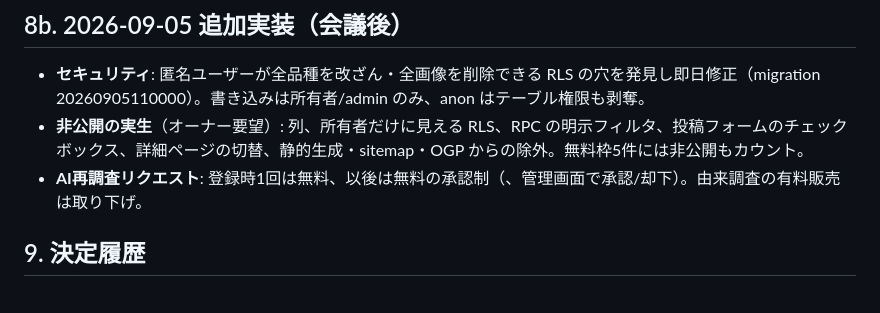
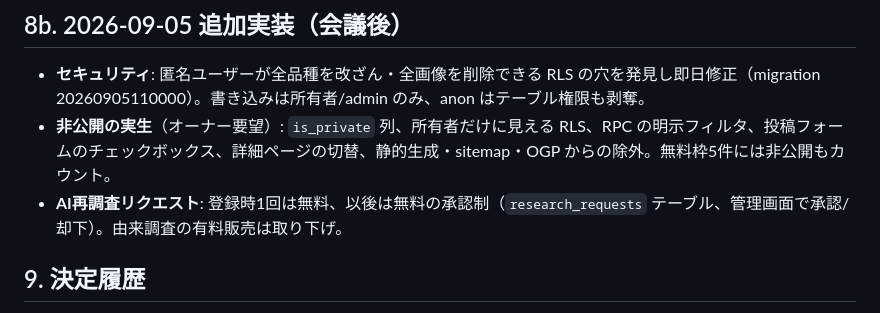
Before and after one commit to plantsstory/plants-story, a Markdown page: BOARD.md, the part around the change. Drawn GitHub-style.

Commit message:
BOARD: fix stripped code spans
Co-Authored-By: Claude Opus 5 <noreply@anthropic.com>

```diff
--- a/BOARD.md
+++ b/BOARD.md
@@ -179,8 +179,8 @@
 ## 8b. 2026-09-05 追加実装（会議後）
 
 - **セキュリティ**: 匿名ユーザーが全品種を改ざん・全画像を削除できる RLS の穴を発見し即日修正（migration 20260905110000）。書き込みは所有者/admin のみ、anon はテーブル権限も剥奪。
-- **非公開の実生**（オーナー要望）:  列、所有者だけに見える RLS、RPC の明示フィルタ、投稿フォームのチェックボックス、詳細ページの切替、静的生成・sitemap・OGP からの除外。無料枠5件には非公開もカウント。
-- **AI再調査リクエスト**: 登録時1回は無料、以後は無料の承認制（、管理画面で承認/却下）。由来調査の有料販売は取り下げ。
+- **非公開の実生**（オーナー要望）: `is_private` 列、所有者だけに見える RLS、RPC の明示フィルタ、投稿フォームのチェックボックス、詳細ページの切替、静的生成・sitemap・OGP からの除外。無料枠5件には非公開もカウント。
+- **AI再調査リクエスト**: 登録時1回は無料、以後は無料の承認制（`research_requests` テーブル、管理画面で承認/却下）。由来調査の有料販売は取り下げ。
 
 ## 9. 決定履歴
 
```
